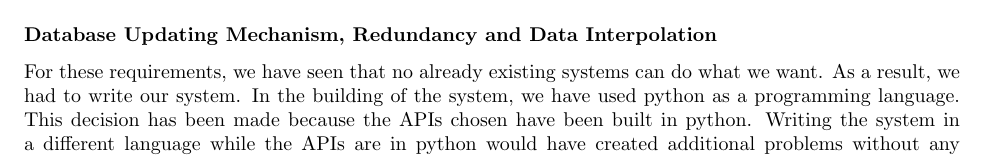
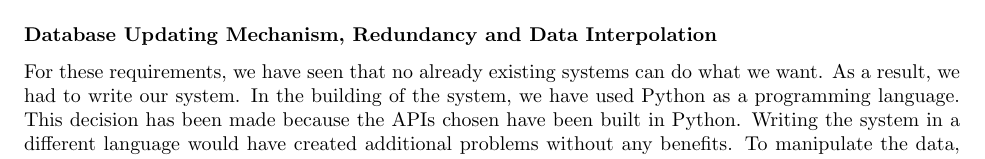
Before and after one commit to Veluga/Thalia-Backtesting-Tool, a LaTeX document (Report/04Design/design.tex): part of page 11 of 12, cut so that both start at the same text. Compiled offline with pdfLaTeX.

Commit message:
Update Report/04Design/design.tex

```diff
--- a/Report/04Design/design.tex
+++ b/Report/04Design/design.tex
@@ -278,7 +278,7 @@ Pandas\_datareader \cite{pandas_datareader} is a wrapper our team decided to use
 % I think the first part of this is redundant and could be removde. If kept, it could be shortened to a one liner of how DH is being deveoped by the same people and is couppled to the Database layer --ergo--> Same technology
 \subsubsection*{Database Updating Mechanism, Redundancy and Data Interpolation}
 For these requirements, we have seen that no already existing systems can do what we want. As a result, we had to write our system.
-In the building of the system, we have used python as a programming language. This decision has been made because the APIs chosen have been built in python. Writing the system in a different language while the APIs are in python would have created additional problems without any benefits. To manipulate the data we have used the pandas library.
+In the building of the system, we have used Python as a programming language. This decision has been made because the APIs chosen have been built in Python. Writing the system in a different language would have created additional problems without any benefits. To manipulate the data, we have used the pandas library.
 %This is interesting I think
 The persistent data required by the update mechanism is stored in a CSV \cite{csv_iso} format to allow it to be both human-readable and easy to use with the pandas library.
 
```
